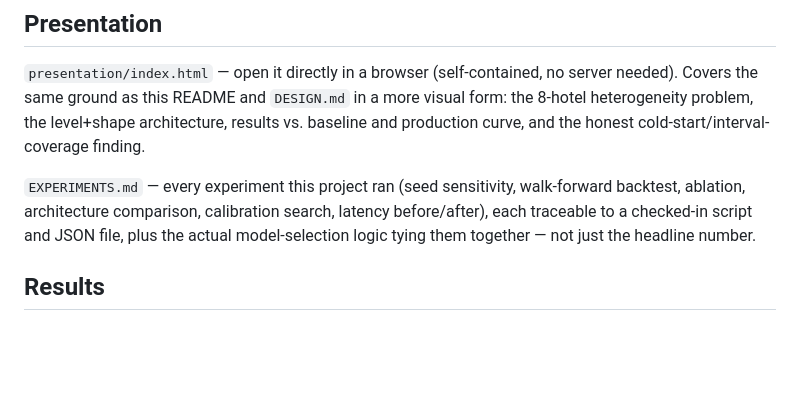
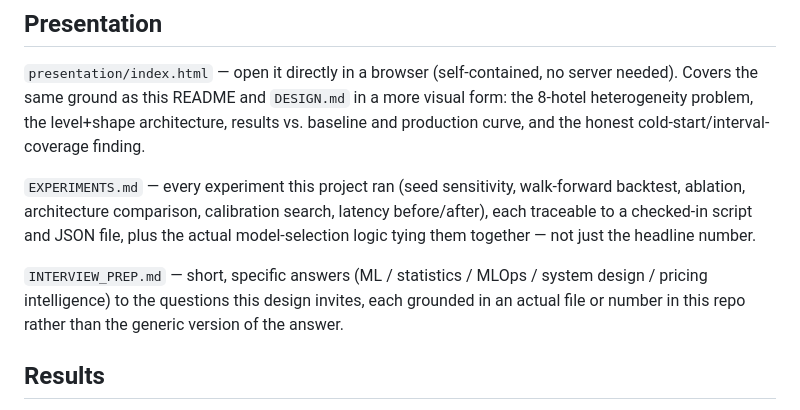
Before and after one commit to farahfarchoukh/booking-curve-service, a Markdown page: README.md, the part around the change. Rendered like a GitHub page; blank space fills up the shorter version.

```diff
--- a/README.md
+++ b/README.md
@@ -31,6 +31,8 @@ flowchart LR
 `presentation/index.html` — open it directly in a browser (self-contained, no server needed). Covers the same ground as this README and `DESIGN.md` in a more visual form: the 8-hotel heterogeneity problem, the level+shape architecture, results vs. baseline and production curve, and the honest cold-start/interval-coverage finding.
 
 `EXPERIMENTS.md` — every experiment this project ran (seed sensitivity, walk-forward backtest, ablation, architecture comparison, calibration search, latency before/after), each traceable to a checked-in script and JSON file, plus the actual model-selection logic tying them together — not just the headline number.
+
+`INTERVIEW_PREP.md` — short, specific answers (ML / statistics / MLOps / system design / pricing intelligence) to the questions this design invites, each grounded in an actual file or number in this repo rather than the generic version of the answer.
 
 ## Results
 
```
Also changed, not shown: INTERVIEW_PREP.md (added, +75 -0 lines).
